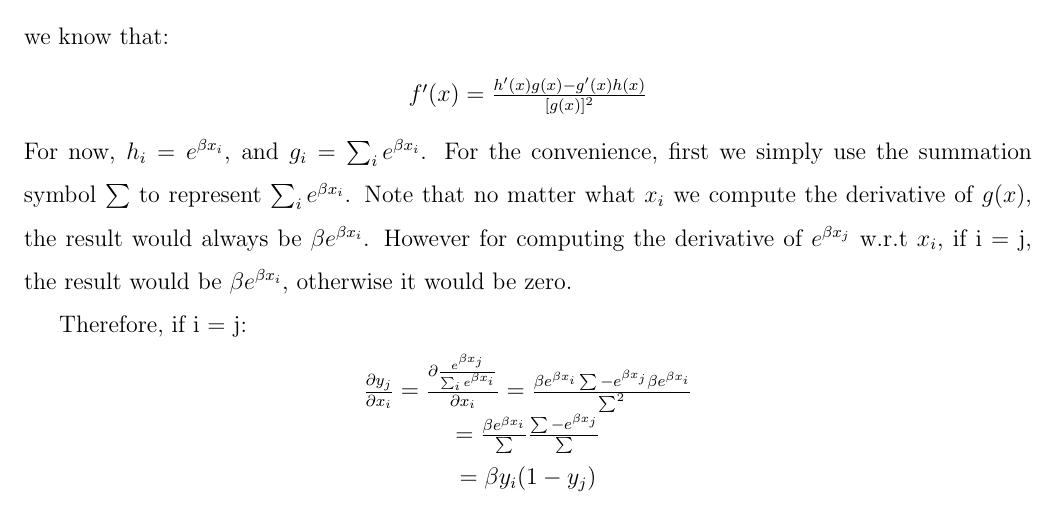
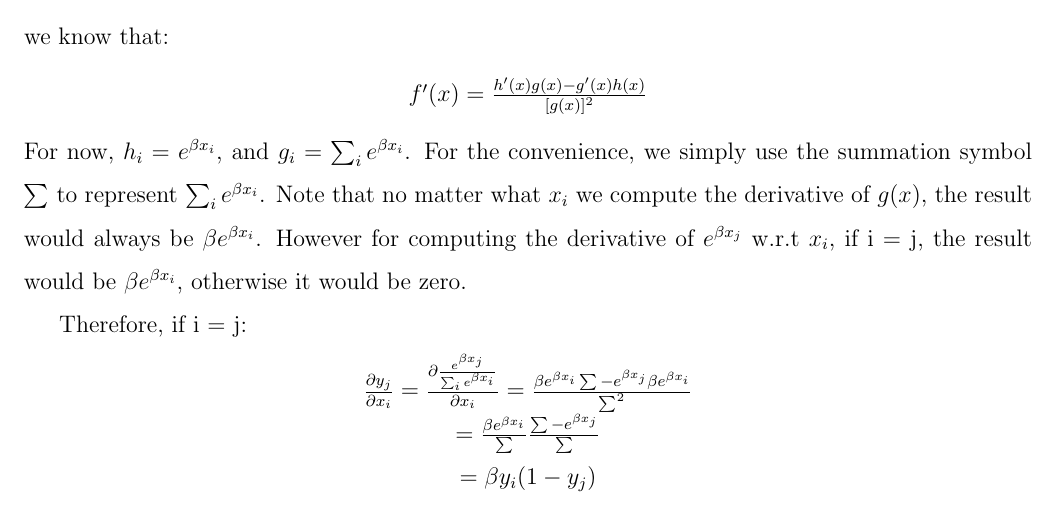
Before and after one commit to mau5Kol/DS-GA-1008, a LaTeX problem sheet (Assignment_1/HW1.tex): part of page 3 of 3, cut so that both start at the same text. Compiled offline with pdfLaTeX.

Commit message:
part I finished

```diff
--- a/Assignment_1/HW1.tex
+++ b/Assignment_1/HW1.tex
@@ -2,6 +2,8 @@
 \usepackage{amsmath}
 \usepackage{setspace}
 \usepackage{indentfirst}
+\usepackage{environ}
+\usepackage[utf8]{inputenc}
 \newcommand{\numpy}{{\tt numpy}}    % tt font for numpy
 
 \topmargin -.5in
@@ -186,7 +192,7 @@ The softmax expression which indicates the probability of the j-th class is as f
     $
     f'(x) = \frac{h'(x)g(x)-g'(x)h(x)}{[g(x)]^2}
     $
-\end{center}For now, $h_i = e^{\beta x_{i}}$, and $g_i = \sum_{i}e^{\beta x_{i}}$. For the convenience, first we simply use the summation symbol $\sum$ to represent $\sum_{i}e^{\beta x_{i}}$. Note that no matter what $x_{i}$ we compute the derivative of $g(x)$, the result would always be $\beta e^{\beta x_{i}}$. However for computing the derivative of $e^{\beta x_{j}}$ w.r.t $x_{i}$, if i = j, the result would be $\beta e^{\beta x_{i}}$, otherwise it would be zero.
+\end{center}For now, $h_i = e^{\beta x_{i}}$, and $g_i = \sum_{i}e^{\beta x_{i}}$. For the convenience, we simply use the summation symbol $\sum$ to represent $\sum_{i}e^{\beta x_{i}}$. Note that no matter what $x_{i}$ we compute the derivative of $g(x)$, the result would always be $\beta e^{\beta x_{i}}$. However for computing the derivative of $e^{\beta x_{j}}$ w.r.t $x_{i}$, if i = j, the result would be $\beta e^{\beta x_{i}}$, otherwise it would be zero.
 \newline\indent Therefore, if i = j:
 \begin{center}
     $
```
Also changed, not shown: Assignment_1/HW1.tex (10 more changed lines).
